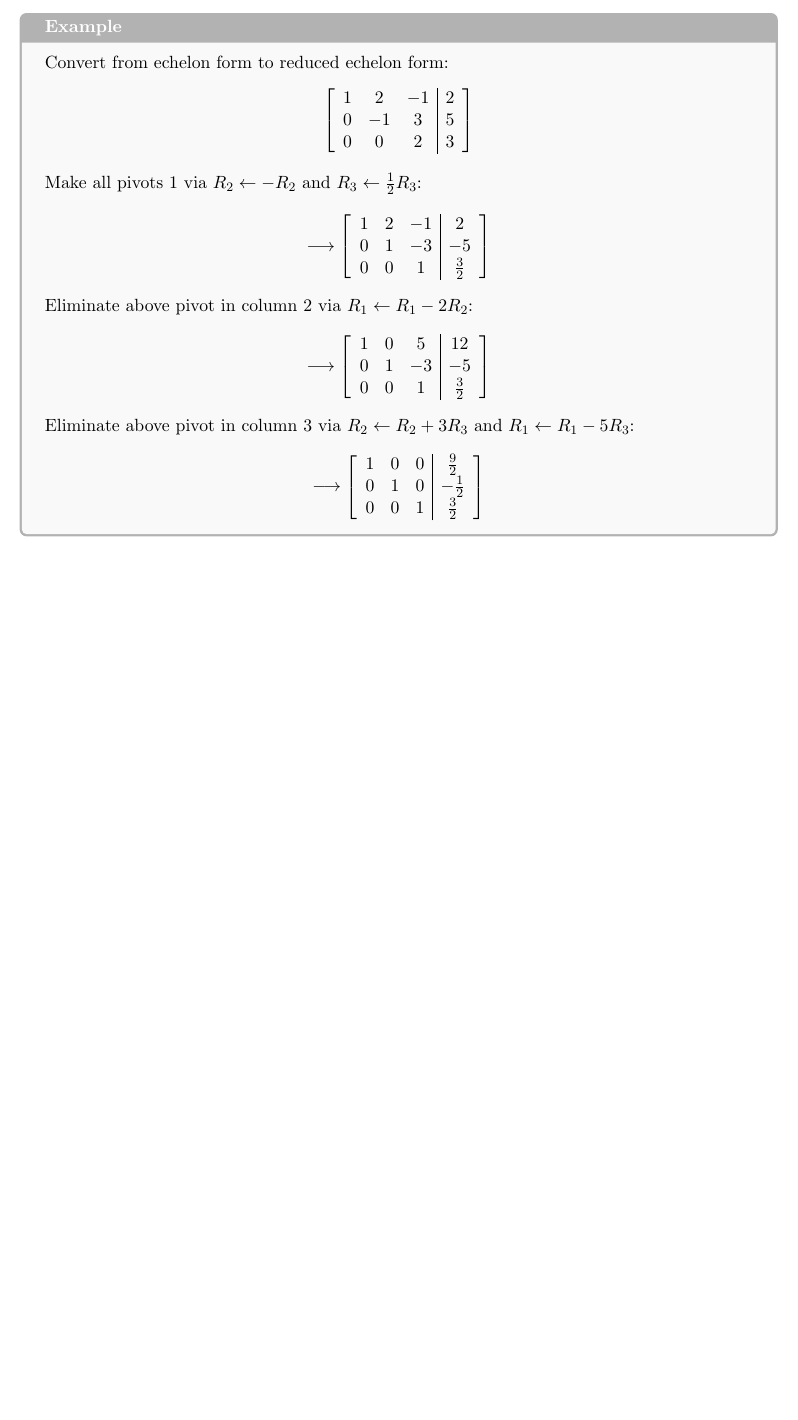
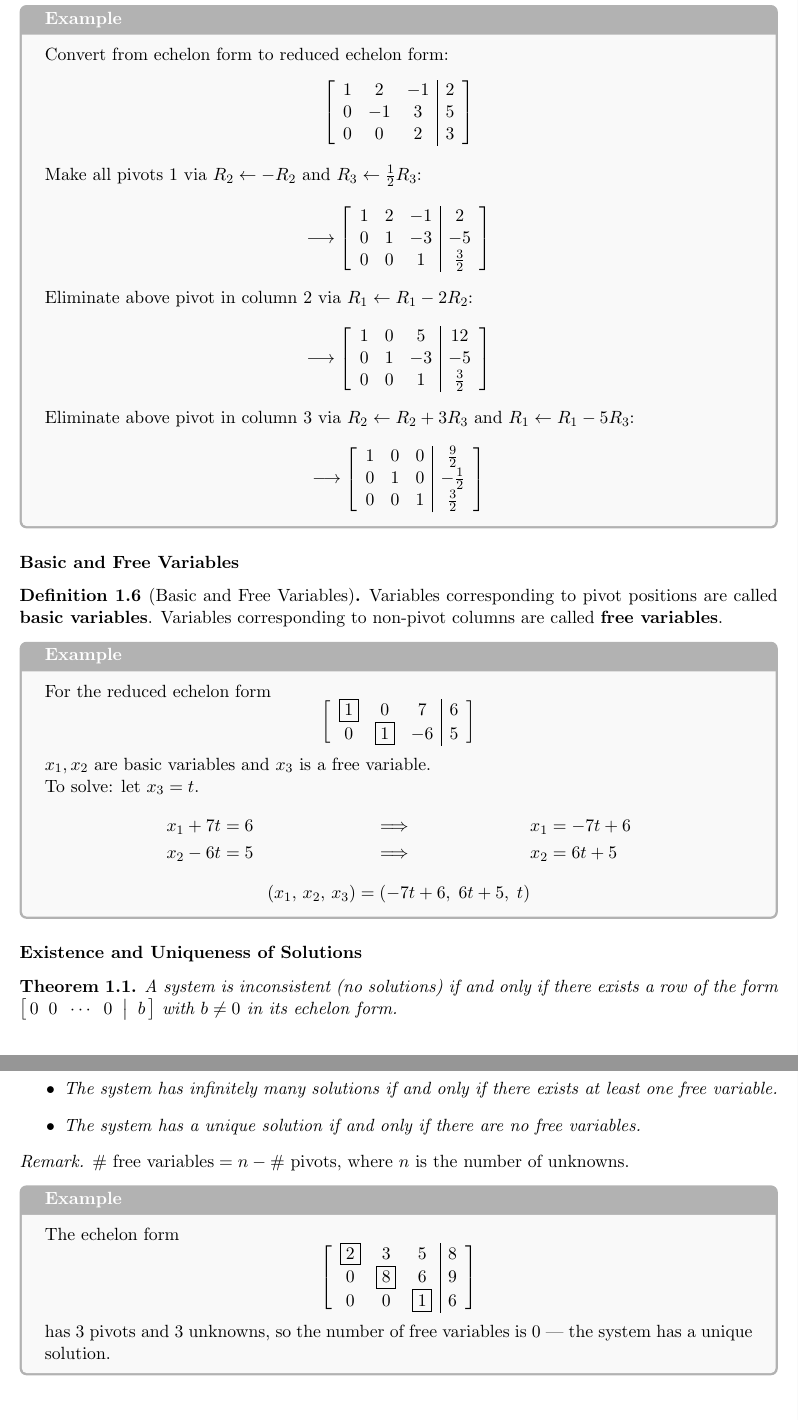
Before and after one commit to yikerman/math-notes, a LaTeX document (math3a_linear-algebra/main.tex, which reads math3a_linear-algebra/sections/1_linear-systems.tex): part of page 5 of 5 before the commit and two parts of pages 5 and 6 of 6 after it, the two joined at a grey line, cut so that both start at the same text, the shorter picture padded with empty space. Compiled offline with pdfLaTeX.

Commit message:
math3a: add free and basic variables

```diff
--- a/math3a_linear-algebra/sections/1_linear-systems.tex
+++ b/math3a_linear-algebra/sections/1_linear-systems.tex
@@ -260,3 +260,60 @@ Once in echelon form, the unknowns are solved by back-substitution. Row reducing
     \end{array}\right]
   \]
 \end{example}
+
+\subsubsection*{Basic and Free Variables}
+
+\begin{definition}[Basic and Free Variables]
+Variables corresponding to pivot positions are called \textbf{basic variables}. Variables corresponding to non-pivot columns are called \textbf{free variables}.
+\end{definition}
+
+\begin{example}
+  For the reduced echelon form
+  \[
+    \left[\begin{array}{ccc|c}
+      \boxed{1} & 0 &  7 & 6 \\
+      0 & \boxed{1} & -6 & 5
+    \end{array}\right]
+  \]
+  $x_1, x_2$ are basic variables and $x_3$ is a free variable.
+
+  To solve: let $x_3 = t$.
+  \begin{align*}
+    x_1 + 7t &= 6  & &\Longrightarrow & x_1 &= -7t + 6 \\
+    x_2 - 6t &= 5  & &\Longrightarrow & x_2 &= 6t + 5
+  \end{align*}
+  \[
+    (x_1,\, x_2,\, x_3) = (-7t + 6,\; 6t + 5,\; t)
+  \]
+\end{example}
+
+\subsubsection*{Existence and Uniqueness of Solutions}
+
+\begin{theorem}
+A system is inconsistent (no solutions) if and only if there exists a row of the form
+$\bigl[\,0 \;\; 0 \;\; \cdots \;\; 0 \;\bigm|\; b\,\bigr]$ with $b \neq 0$ in its echelon form.
+\end{theorem}
+
+\begin{theorem}
+Assuming the system is consistent:
+\begin{itemize}
+  \item The system has infinitely many solutions if and only if there exists at least one free variable.
+  \item The system has a unique solution if and only if there are no free variables.
+\end{itemize}
+\end{theorem}
+
+\begin{remark}
+$\text{\# free variables} = n - \text{\# pivots}$, where $n$ is the number of unknowns.
+\end{remark}
+
+\begin{example}
+  The echelon form
+  \[
+    \left[\begin{array}{ccc|c}
+      \boxed{2} & 3 & 5 & 8 \\
+      0 & \boxed{8} & 6 & 9 \\
+      0 & 0 & \boxed{1} & 6
+    \end{array}\right]
+  \]
+  has $3$ pivots and $3$ unknowns, so the number of free variables is $0$ --- the system has a unique solution.
+\end{example}
```
